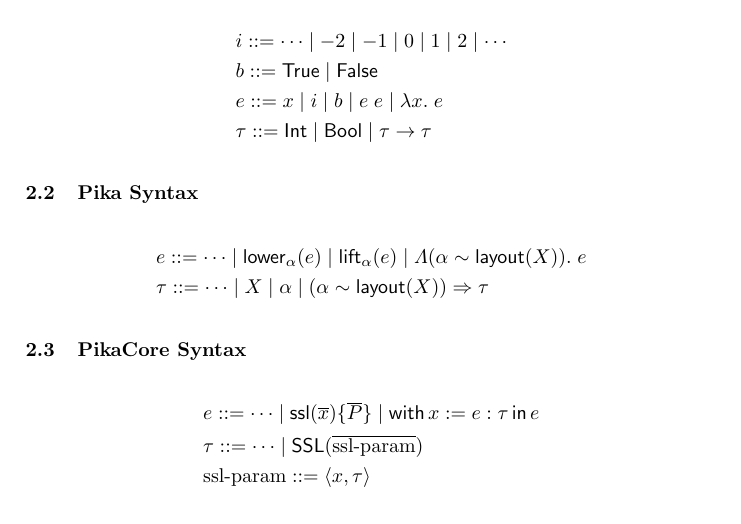
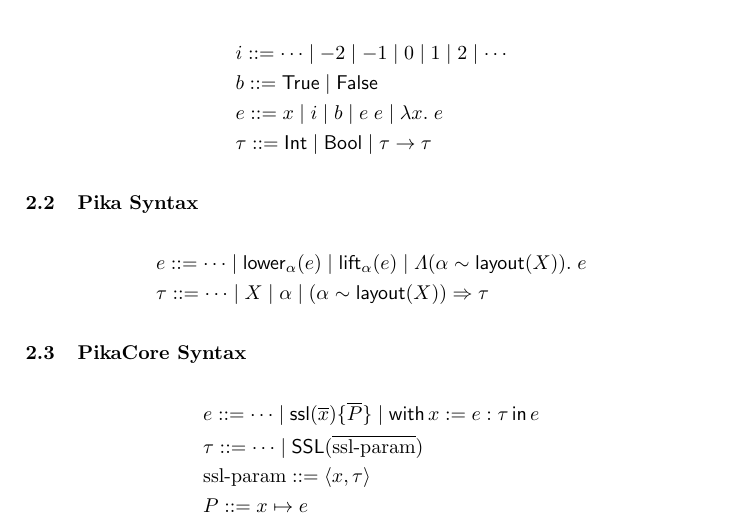
Before and after one commit to roboguy13/PikaC, a LaTeX paper (paper/paper.tex, which reads paper/language.tex): part of page 1 of 6, cut so that both start at the same text. Compiled offline with pdfLaTeX.

Commit message:
points-to heaplet in grammar

```diff
--- a/paper/language.tex
+++ b/paper/language.tex
@@ -28,4 +28,6 @@ The following syntactic forms are shared between the Pika surface language and P
   &\tau ::= \cdots \mid \SSL(\overline{\textnormal{ssl-param}})
   \\
   &\textnormal{ssl-param} ::= \langle x, \tau \rangle
+  \\
+  &P ::= x \mapsto e
 \end{align*}
```
